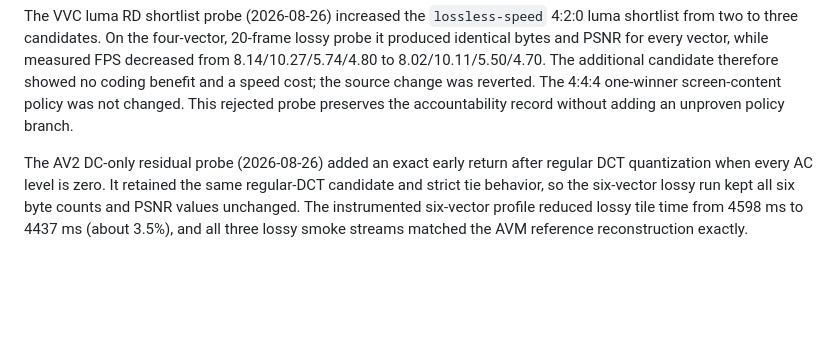
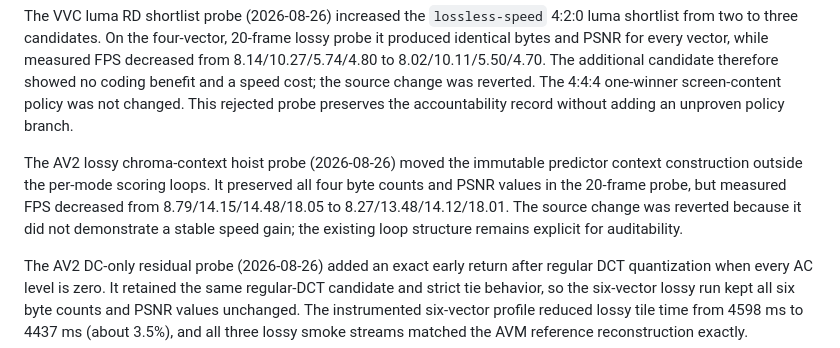
Before and after one commit to framefinery/framefinery-engine, a Markdown page: docs/codec-parity-target.md, the part around the change. GitHub-like rendering; blank space fills up the shorter version.

Commit message:
Record rejected AV2 context hoist probe

```diff
--- a/docs/codec-parity-target.md
+++ b/docs/codec-parity-target.md
@@ -107,6 +107,13 @@ while measured FPS decreased from 8.14/10.27/5.74/4.80 to
 benefit and a speed cost; the source change was reverted. The 4:4:4 one-winner
 screen-content policy was not changed. This rejected probe preserves the
 accountability record without adding an unproven policy branch.
+
+The AV2 lossy chroma-context hoist probe (2026-08-26) moved the immutable
+predictor context construction outside the per-mode scoring loops. It preserved
+all four byte counts and PSNR values in the 20-frame probe, but measured FPS
+decreased from 8.79/14.15/14.48/18.05 to 8.27/13.48/14.12/18.01. The source
+change was reverted because it did not demonstrate a stable speed gain; the
+existing loop structure remains explicit for auditability.
 
 The AV2 DC-only residual probe (2026-08-26) added an exact early return after
 regular DCT quantization when every AC level is zero. It retained the same
```
